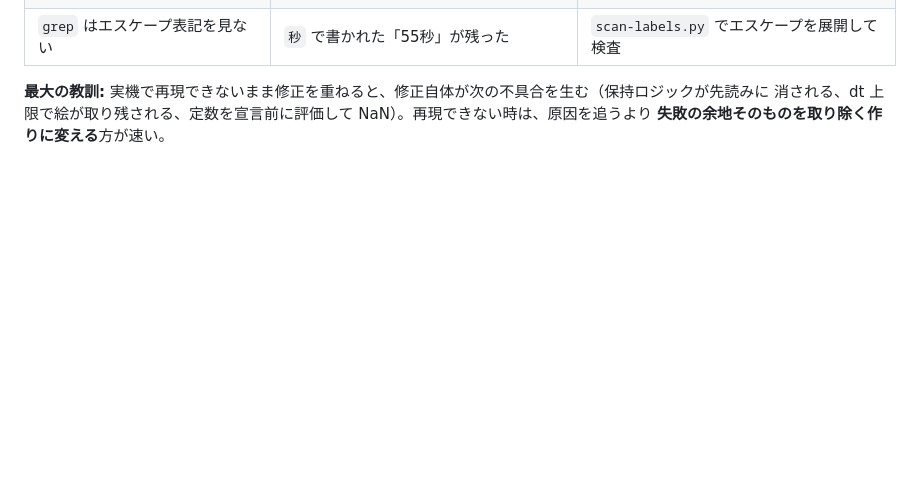
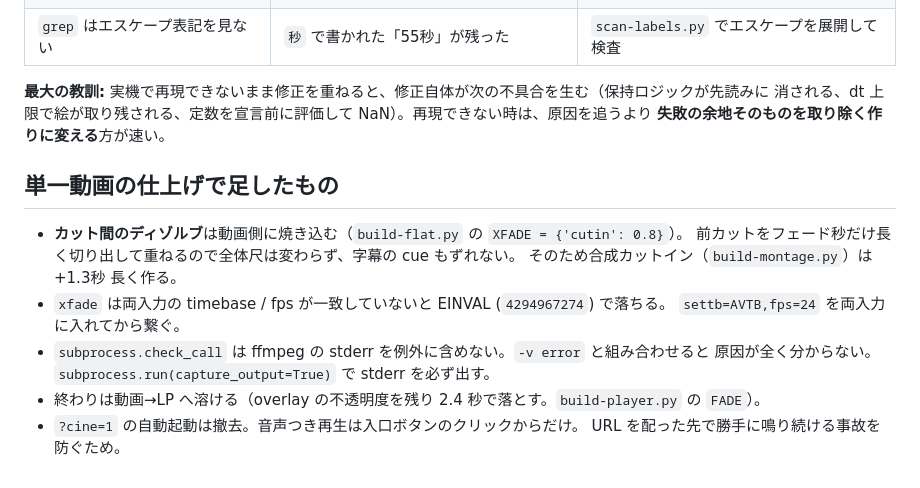
Before and after one commit to mgomita-ui/hatarakikata4-lp, a Markdown page: tools/README.md, the part around the change. Rendered like a GitHub page; blank space fills up the shorter version.

Commit message:
tools: note the xfade/timebase trap, surfaced ffmpeg errors, and the dropped URL auto-start
Co-Authored-By: Claude Fable 5.1 <noreply@anthropic.com>

```diff
--- a/tools/README.md
+++ b/tools/README.md
@@ -286,3 +286,16 @@ python tools/build-player.py --write  # プレーヤー(markup/CSS/字幕/操作
 **最大の教訓:** 実機で再現できないまま修正を重ねると、修正自体が次の不具合を生む（保持ロジックが先読みに
 消される、dt 上限で絵が取り残される、定数を宣言前に評価して NaN）。再現できない時は、原因を追うより
 **失敗の余地そのものを取り除く作りに変える**方が速い。
+
+## 単一動画の仕上げで足したもの
+
+- **カット間のディゾルブ**は動画側に焼き込む（`build-flat.py` の `XFADE = {'cutin': 0.8}`）。
+  前カットをフェード秒だけ長く切り出して重ねるので全体尺は変わらず、字幕の cue もずれない。
+  そのため合成カットイン（`build-montage.py`）は +1.3秒 長く作る。
+- `xfade` は両入力の timebase / fps が一致していないと EINVAL (`4294967274`) で落ちる。
+  `settb=AVTB,fps=24` を両入力に入れてから繋ぐ。
+- `subprocess.check_call` は ffmpeg の stderr を例外に含めない。`-v error` と組み合わせると
+  原因が全く分からない。`subprocess.run(capture_output=True)` で stderr を必ず出す。
+- 終わりは動画→LP へ溶ける（overlay の不透明度を残り 2.4 秒で落とす。`build-player.py` の `FADE`）。
+- `?cine=1` の自動起動は撤去。音声つき再生は入口ボタンのクリックからだけ。
+  URL を配った先で勝手に鳴り続ける事故を防ぐため。
```
